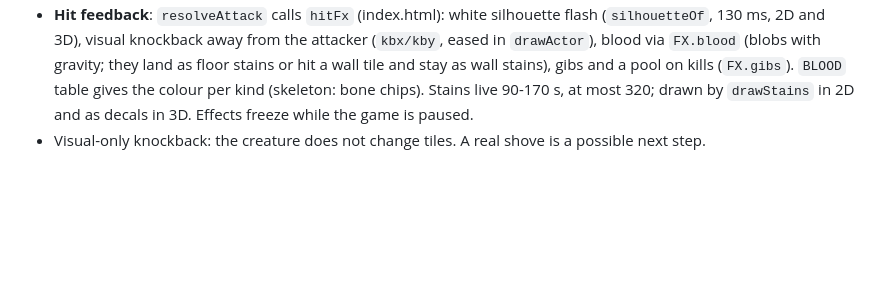
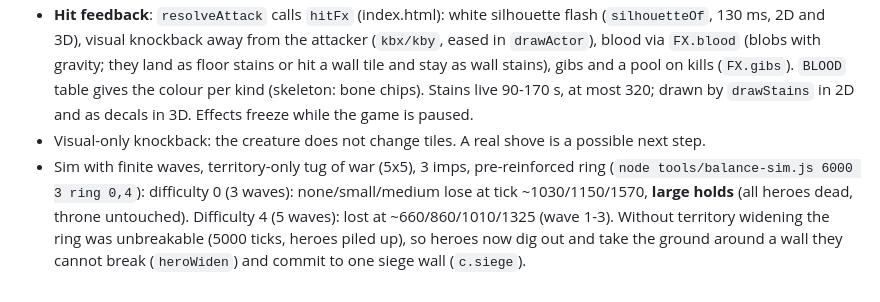
Before and after one commit to Luke1143/Dungeon-Lord, a Markdown page: docs/dev-notes.md, the part around the change. GitHub-like rendering; blank space fills up the shorter version.

Commit message:
Dev notes: balance results with finite waves
Co-Authored-By: Claude Sonnet 5.5 <noreply@anthropic.com>
Claude-Session: https://claude.ai/code/session_01JMfCUgef6acAD7y95ye19b

```diff
--- a/docs/dev-notes.md
+++ b/docs/dev-notes.md
@@ -89,3 +89,4 @@ Prototype from the lost original project plus `docs/godhand.md`.
 - **Finite pool**: `waveTotal(diff)` = 3 + diff/2 (3..8) waves; `spawnWave` stops after the last one, which adds "Der Ritter" (knight, level + 2, fine hammer, heavy armour, tower shield). Hero level `1 + (wave + diff - 1) / 3`, size `1 + 0.7 (wave + diff)`. `heroGear(kind, level, boss)` gives heroes weapons, armour and shields (tier crude/plain/fine by level). The UI shows `wave/total`, the hint line the countdown or the remaining heroes.
 - **Hit feedback**: `resolveAttack` calls `hitFx` (index.html): white silhouette flash (`silhouetteOf`, 130 ms, 2D and 3D), visual knockback away from the attacker (`kbx/kby`, eased in `drawActor`), blood via `FX.blood` (blobs with gravity; they land as floor stains or hit a wall tile and stay as wall stains), gibs and a pool on kills (`FX.gibs`). `BLOOD` table gives the colour per kind (skeleton: bone chips). Stains live 90-170 s, at most 320; drawn by `drawStains` in 2D and as decals in 3D. Effects freeze while the game is paused.
 - Visual-only knockback: the creature does not change tiles. A real shove is a possible next step.
+- Sim with finite waves, territory-only tug of war (5x5), 3 imps, pre-reinforced ring (`node tools/balance-sim.js 6000 3 ring 0,4`): difficulty 0 (3 waves): none/small/medium lose at tick ~1030/1150/1570, **large holds** (all heroes dead, throne untouched). Difficulty 4 (5 waves): lost at ~660/860/1010/1325 (wave 1-3). Without territory widening the ring was unbreakable (5000 ticks, heroes piled up), so heroes now dig out and take the ground around a wall they cannot break (`heroWiden`) and commit to one siege wall (`c.siege`).
```
